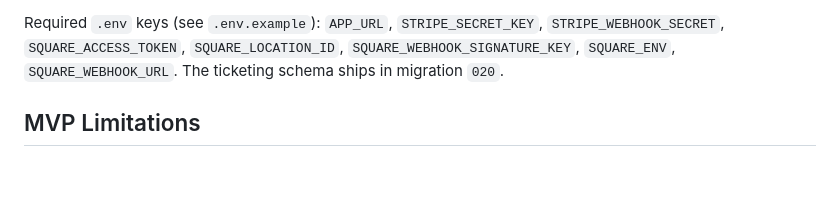
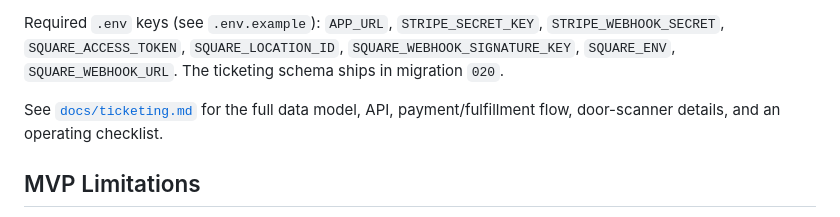
Before and after one commit to chrisrobison/panic-backstage, a Markdown page: README.md, the part around the change. Rendered like a GitHub page; blank space fills up the shorter version.

```diff
--- a/README.md
+++ b/README.md
@@ -426,6 +426,9 @@ Required `.env` keys (see `.env.example`): `APP_URL`, `STRIPE_SECRET_KEY`,
 `SQUARE_WEBHOOK_SIGNATURE_KEY`, `SQUARE_ENV`, `SQUARE_WEBHOOK_URL`. The ticketing
 schema ships in migration `020`.
 
+See [`docs/ticketing.md`](docs/ticketing.md) for the full data model, API,
+payment/fulfillment flow, door-scanner details, and an operating checklist.
+
 ## MVP Limitations
 
 - Email delivery relies on the host MTA via `/usr/sbin/sendmail`; there is no queue, retry, or bounce handling beyond what the MTA provides.
```
Also changed, not shown: docs/ticketing.md (added, +263 -0 lines).
